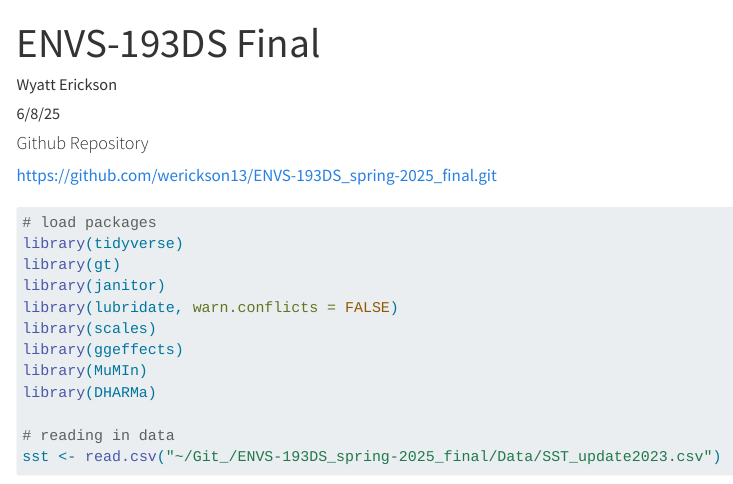
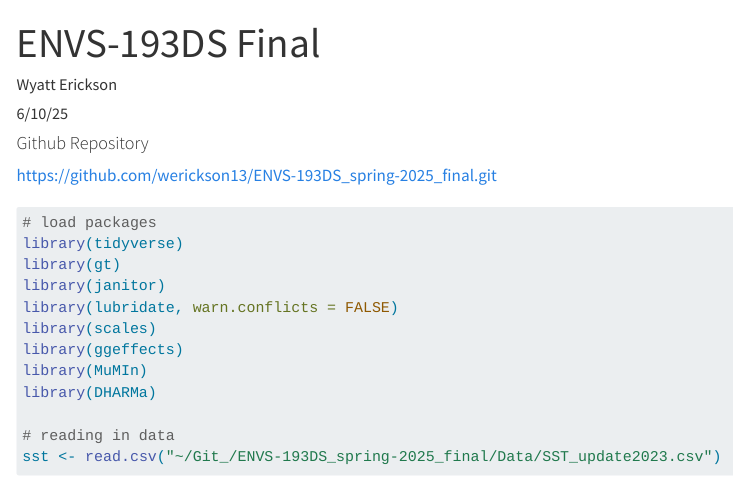
Before and after one commit to werickson13/ENVS-193DS_spring-2025_final, a Quarto document (Code/index.qmd): the page in a window 1100 px wide, from its top. Rendered offline with R 4.5, knitr and Pandoc in place of Quarto, with nearby package versions; some code elsewhere in the file could not run offline; menus at the side of the page are left out; long lines of code are wrapped; column names are cleaned by a stand-in for the janitor package.

Commit message:
date update

```diff
--- a/Code/index.qmd
+++ b/Code/index.qmd
@@ -1,7 +1,7 @@
 ---
 title: "ENVS-193DS Final"
 author: "Wyatt Erickson"
-date: 6/8/25
+date: 6/10/25
 format:
   html:
     toc: true
```
